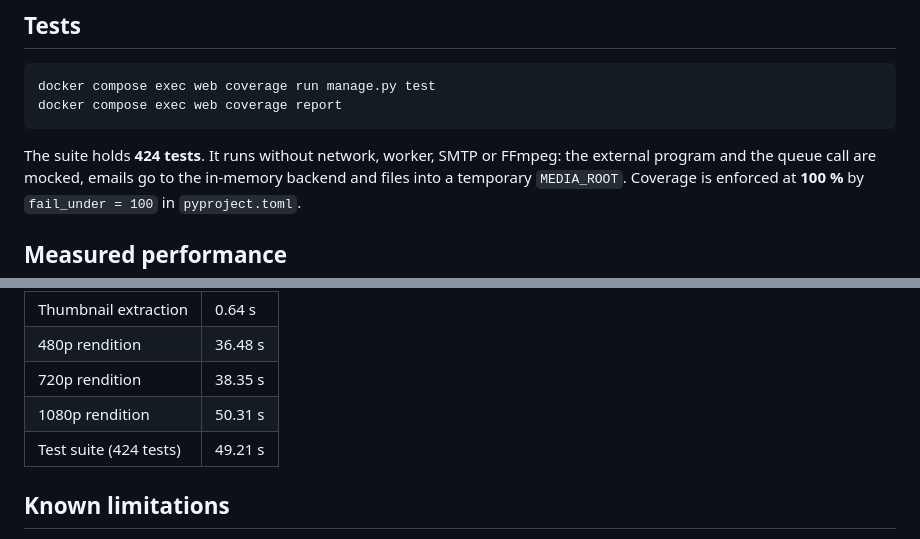
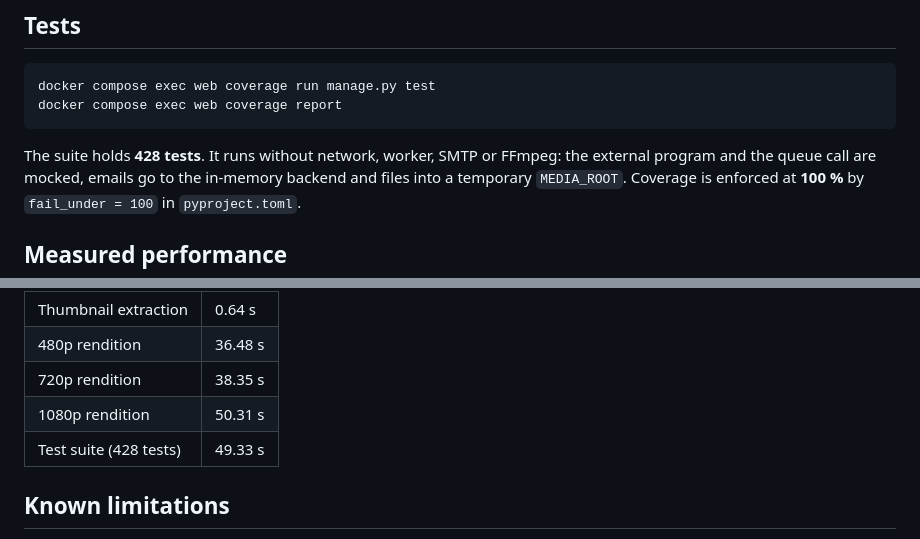
Before and after one commit to yannick-oe/Videoflix-Backend, a Markdown page: README.md, 2 parts joined by grey strips. Drawn GitHub-style.

Commit message:
docs: update the test count and suite time

````diff
--- a/README.md
+++ b/README.md
@@ -299,7 +299,7 @@ docker compose exec web coverage run manage.py test
 docker compose exec web coverage report
 ```
 
-The suite holds **424 tests**. It runs without network, worker, SMTP or
+The suite holds **428 tests**. It runs without network, worker, SMTP or
 FFmpeg: the external program and the queue call are mocked, emails go to the
 in-memory backend and files into a temporary `MEDIA_ROOT`. Coverage is
 enforced at **100 %** by `fail_under = 100` in `pyproject.toml`.
@@ -315,7 +315,7 @@ container by a single RQ worker.
 | 480p rendition | 36.48 s |
 | 720p rendition | 38.35 s |
 | 1080p rendition | 50.31 s |
-| Test suite (424 tests) | 49.21 s |
+| Test suite (428 tests) | 49.33 s |
 
 ## Known limitations
 
````
